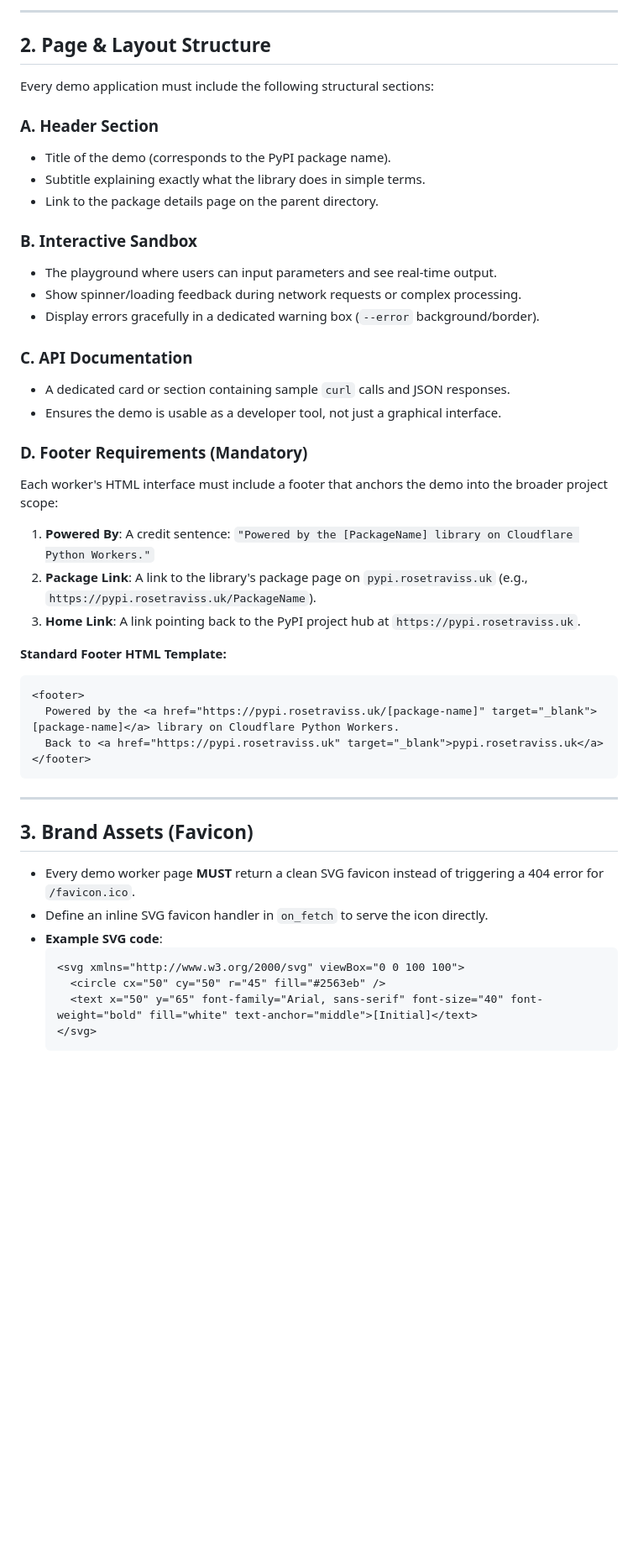
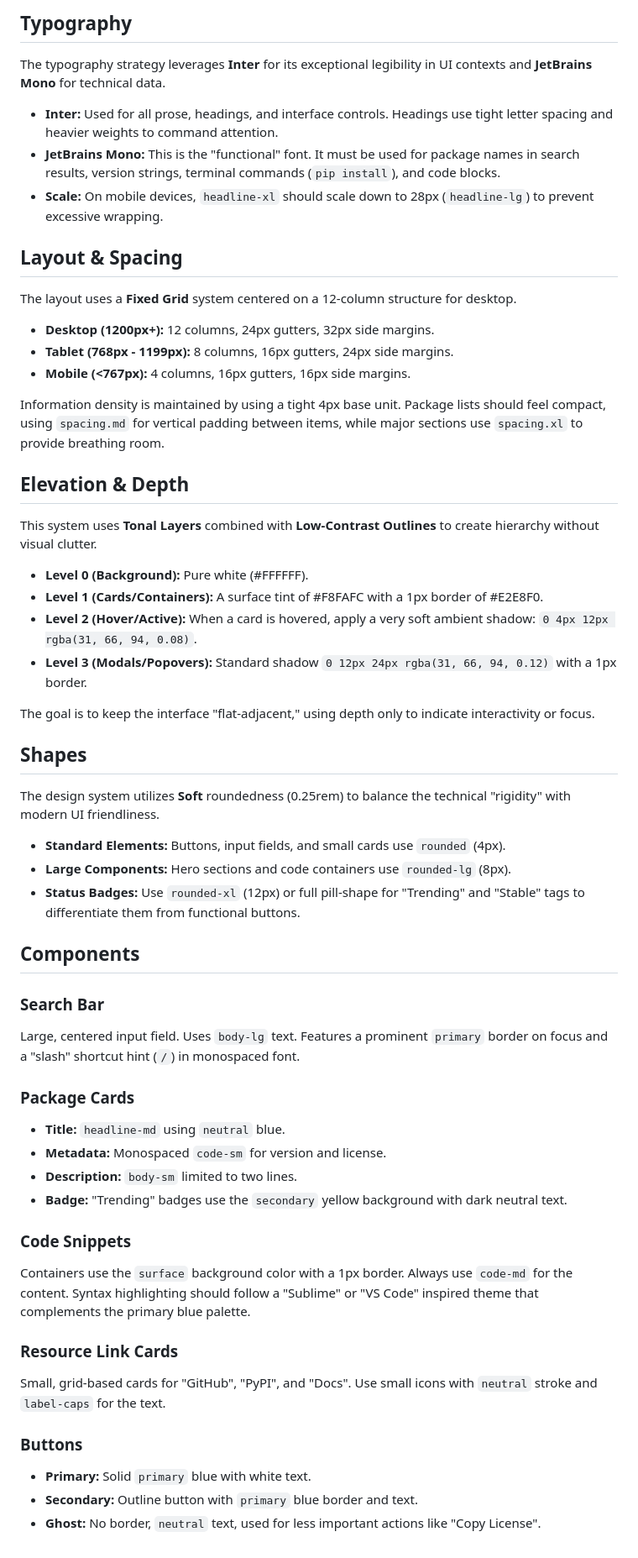
Before and after one commit to rosetraviss/pypi-project-demos, a Markdown page: design.md, the part around one of its changes. Shown at 84% size. Rendered like a GitHub page; blank space fills up the shorter version.

Commit message:
refactor: replace high-level design guidelines with a detailed YAML-based design system specification

````diff
--- a/design.md
+++ b/design.md
@@ -50,48 +137,59 @@ Define CSS variables (`:root`) to handle color tokens for light mode (and option
 
----
+## Typography
 
-## 2. Page & Layout Structure
+The typography strategy leverages **Inter** for its exceptional legibility in UI contexts and **JetBrains Mono** for technical data.
 
-Every demo application must include the following structural sections:
+- **Inter:** Used for all prose, headings, and interface controls. Headings use tight letter spacing and heavier weights to command attention.
+- **JetBrains Mono:** This is the "functional" font. It must be used for package names in search results, version strings, terminal commands (`pip install`), and code blocks.
+- **Scale:** On mobile devices, `headline-xl` should scale down to 28px (`headline-lg`) to prevent excessive wrapping.
 
-### A. Header Section
-- Title of the demo (corresponds to the PyPI package name).
-- Subtitle explaining exactly what the library does in simple terms.
-- Link to the package details page on the parent directory.
+## Layout & Spacing
 
-### B. Interactive Sandbox
-- The playground where users can input parameters and see real-time output.
-- Show spinner/loading feedback during network requests or complex processing.
-- Display errors gracefully in a dedicated warning box (`--error` background/border).
+The layout uses a **Fixed Grid** system centered on a 12-column structure for desktop.
 
-### C. API Documentation
-- A dedicated card or section containing sample `curl` calls and JSON responses.
-- Ensures the demo is usable as a developer tool, not just a graphical interface.
+- **Desktop (1200px+):** 12 columns, 24px gutters, 32px side margins.
+- **Tablet (768px - 1199px):** 8 columns, 16px gutters, 24px side margins.
+- **Mobile (<767px):** 4 columns, 16px gutters, 16px side margins.
 
-### D. Footer Requirements (Mandatory)
-Each worker's HTML interface must include a footer that anchors the demo into the broader project scope:
-1. **Powered By**: A credit sentence: `"Powered by the [PackageName] library on Cloudflare Python Workers."`
-2. **Package Link**: A link to the library's package page on `pypi.rosetraviss.uk` (e.g., `https://pypi.rosetraviss.uk/PackageName`).
-3. **Home Link**: A link pointing back to the PyPI project hub at `https://pypi.rosetraviss.uk`.
+Information density is maintained by using a tight 4px base unit. Package lists should feel compact, using `spacing.md` for vertical padding between items, while major sections use `spacing.xl` to provide breathing room.
 
-**Standard Footer HTML Template:**
-```html
-<footer>
-  Powered by the <a href="https://pypi.rosetraviss.uk/[package-name]" target="_blank">[package-name]</a> library on Cloudflare Python Workers.
-  Back to <a href="https://pypi.rosetraviss.uk" target="_blank">pypi.rosetraviss.uk</a>
-</footer>
-```
+## Elevation & Depth
 
----
+This system uses **Tonal Layers** combined with **Low-Contrast Outlines** to create hierarchy without visual clutter.
 
-## 3. Brand Assets (Favicon)
+- **Level 0 (Background):** Pure white (#FFFFFF).
+- **Level 1 (Cards/Containers):** A surface tint of #F8FAFC with a 1px border of #E2E8F0.
+- **Level 2 (Hover/Active):** When a card is hovered, apply a very soft ambient shadow: `0 4px 12px rgba(31, 66, 94, 0.08)`.
+- **Level 3 (Modals/Popovers):** Standard shadow `0 12px 24px rgba(31, 66, 94, 0.12)` with a 1px border.
 
-- Every demo worker page **MUST** return a clean SVG favicon instead of triggering a 404 error for `/favicon.ico`.
-- Define an inline SVG favicon handler in `on_fetch` to serve the icon directly.
-- **Example SVG code**:
-  ```xml
-  <svg xmlns="http://www.w3.org/2000/svg" viewBox="0 0 100 100">
-    <circle cx="50" cy="50" r="45" fill="#2563eb" />
-    <text x="50" y="65" font-family="Arial, sans-serif" font-size="40" font-weight="bold" fill="white" text-anchor="middle">[Initial]</text>
-  </svg>
-  ```
+The goal is to keep the interface "flat-adjacent," using depth only to indicate interactivity or focus.
+
+## Shapes
+
+The design system utilizes **Soft** roundedness (0.25rem) to balance the technical "rigidity" with modern UI friendliness.
+
+- **Standard Elements:** Buttons, input fields, and small cards use `rounded` (4px).
+- **Large Components:** Hero sections and code containers use `rounded-lg` (8px).
+- **Status Badges:** Use `rounded-xl` (12px) or full pill-shape for "Trending" and "Stable" tags to differentiate them from functional buttons.
+
+## Components
+
+### Search Bar
+Large, centered input field. Uses `body-lg` text. Features a prominent `primary` border on focus and a "slash" shortcut hint (`/`) in monospaced font.
+
+### Package Cards
+- **Title:** `headline-md` using `neutral` blue.
+- **Metadata:** Monospaced `code-sm` for version and license.
+- **Description:** `body-sm` limited to two lines.
+- **Badge:** "Trending" badges use the `secondary` yellow background with dark neutral text.
+
+### Code Snippets
+Containers use the `surface` background color with a 1px border. Always use `code-md` for the content. Syntax highlighting should follow a "Sublime" or "VS Code" inspired theme that complements the primary blue palette.
+
+### Resource Link Cards
+Small, grid-based cards for "GitHub", "PyPI", and "Docs". Use small icons with `neutral` stroke and `label-caps` for the text.
+
+### Buttons
+- **Primary:** Solid `primary` blue with white text.
+- **Secondary:** Outline button with `primary` blue border and text.
+- **Ghost:** No border, `neutral` text, used for less important actions like "Copy License".
````
Also changed, not shown: other parts of design.md (+129 -42 lines).
